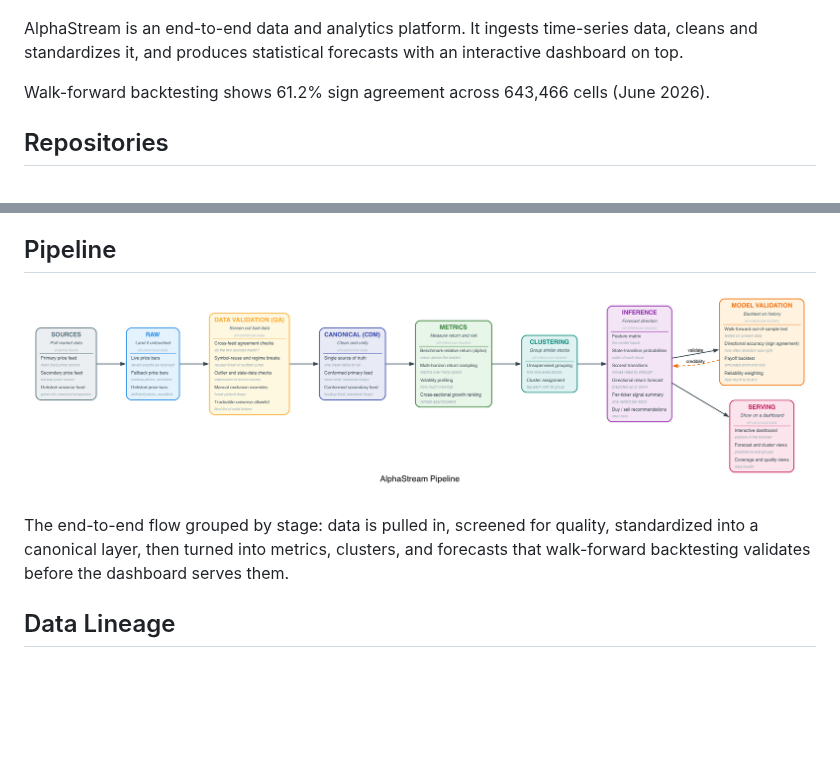
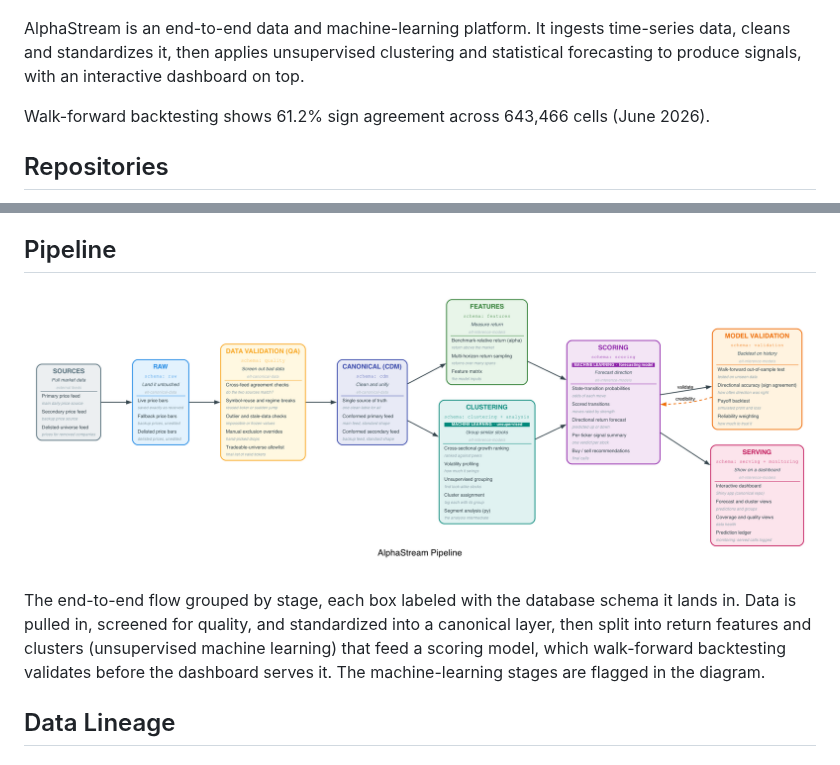
Before and after one commit to kevinccorcoran/elt-canonical-data, a Markdown page: README.md, 2 parts joined by grey strips. Rendered like a GitHub page; pictures changed too: tools/pipeline_grouped.png; blank space fills up the shorter version.

```diff
--- a/README.md
+++ b/README.md
@@ -2,7 +2,7 @@
 
 ![Architecture Diagram](tools/alphastream_system_architecture.png?v=4)
 
-AlphaStream is an end-to-end data and analytics platform. It ingests time-series data, cleans and standardizes it, and produces statistical forecasts with an interactive dashboard on top.
+AlphaStream is an end-to-end data and machine-learning platform. It ingests time-series data, cleans and standardizes it, then applies unsupervised clustering and statistical forecasting to produce signals, with an interactive dashboard on top.
 
 Walk-forward backtesting shows 61.2% sign agreement across 643,466 cells (June 2026).
 
@@ -20,9 +20,9 @@ AlphaStream is split into two repositories:
 
 ## Pipeline
 
-![Pipeline](tools/pipeline_grouped.png)
+![Pipeline](tools/pipeline_grouped.png?v=2)
 
-The end-to-end flow grouped by stage: data is pulled in, screened for quality, standardized into a canonical layer, then turned into metrics, clusters, and forecasts that walk-forward backtesting validates before the dashboard serves them.
+The end-to-end flow grouped by stage, each box labeled with the database schema it lands in. Data is pulled in, screened for quality, and standardized into a canonical layer, then split into return features and clusters (unsupervised machine learning) that feed a scoring model, which walk-forward backtesting validates before the dashboard serves it. The machine-learning stages are flagged in the diagram.
 
 ## Data Lineage
 
```
Also changed, not shown: 1 other file.
